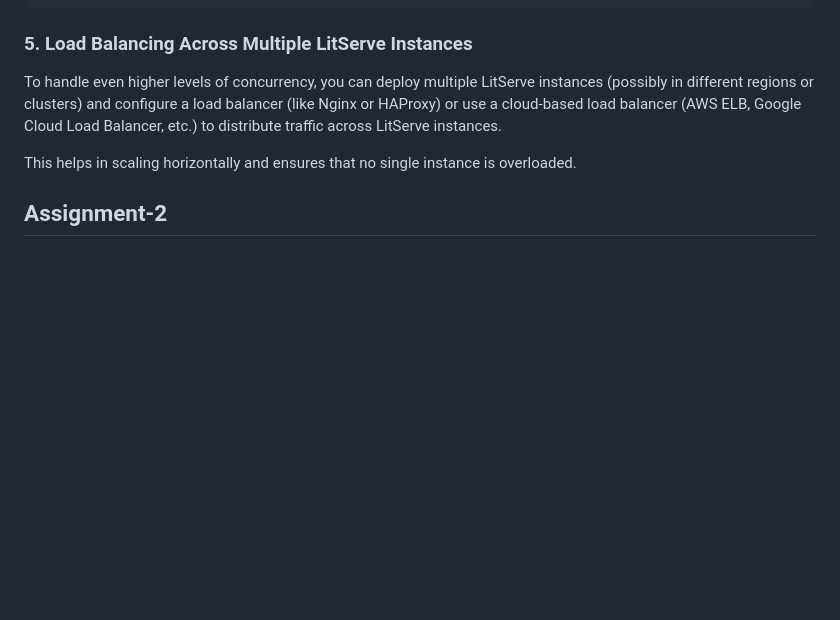
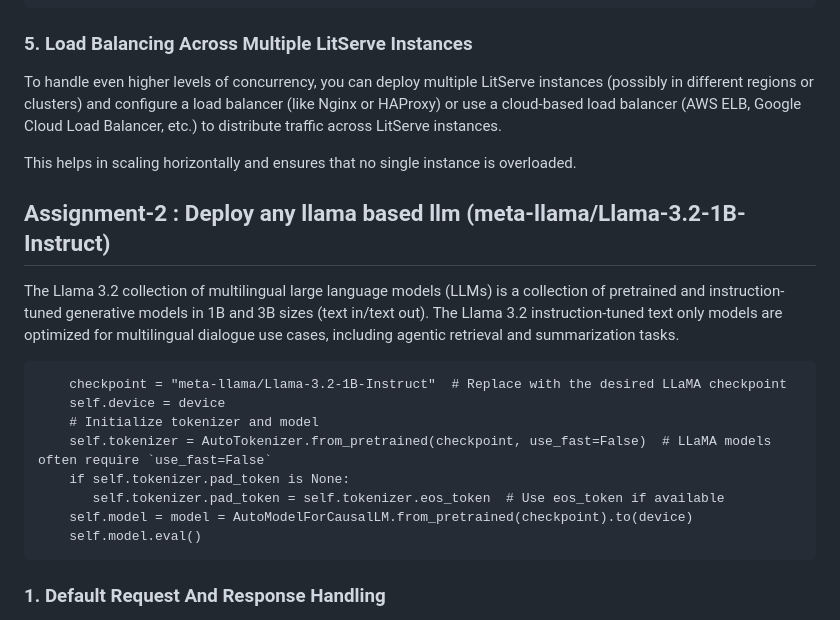
Before and after one commit to Nageswar-Sahoo/EMLO4_HYDRA, a Markdown page: README.md, the part around the change printed below. Rendered like a GitHub page; blank space fills up the shorter version.

```diff
--- a/README.md
+++ b/README.md
@@ -157,4 +157,18 @@ To handle even higher levels of concurrency, you can deploy multiple LitServe in
 
 This helps in scaling horizontally and ensures that no single instance is overloaded.
 
-<h2>Assignment-2 </h2>
+<h2>Assignment-2 : Deploy any llama based llm (meta-llama/Llama-3.2-1B-Instruct) </h2>
+
+The Llama 3.2 collection of multilingual large language models (LLMs) is a collection of pretrained and instruction-tuned generative models in 1B and 3B sizes (text in/text out). The Llama 3.2 instruction-tuned text only models are optimized for multilingual dialogue use cases, including agentic retrieval and summarization tasks.
+
+        checkpoint = "meta-llama/Llama-3.2-1B-Instruct"  # Replace with the desired LLaMA checkpoint
+        self.device = device
+        # Initialize tokenizer and model
+        self.tokenizer = AutoTokenizer.from_pretrained(checkpoint, use_fast=False)  # LLaMA models often require `use_fast=False`
+        if self.tokenizer.pad_token is None:
+           self.tokenizer.pad_token = self.tokenizer.eos_token  # Use eos_token if available
+        self.model = model = AutoModelForCausalLM.from_pretrained(checkpoint).to(device)
+        self.model.eval()
+
+<h3>1. Default Request And Response Handling </h3>
+
```
Also changed, not shown: other parts of README.md (+35 -0 lines).
